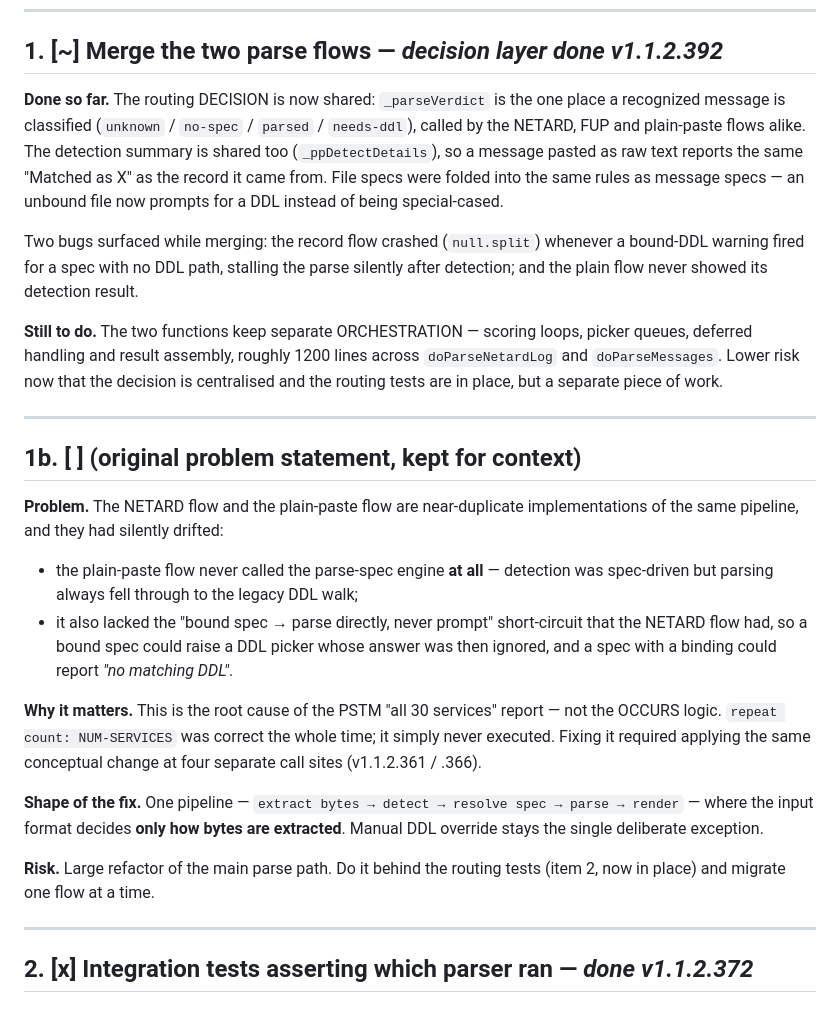
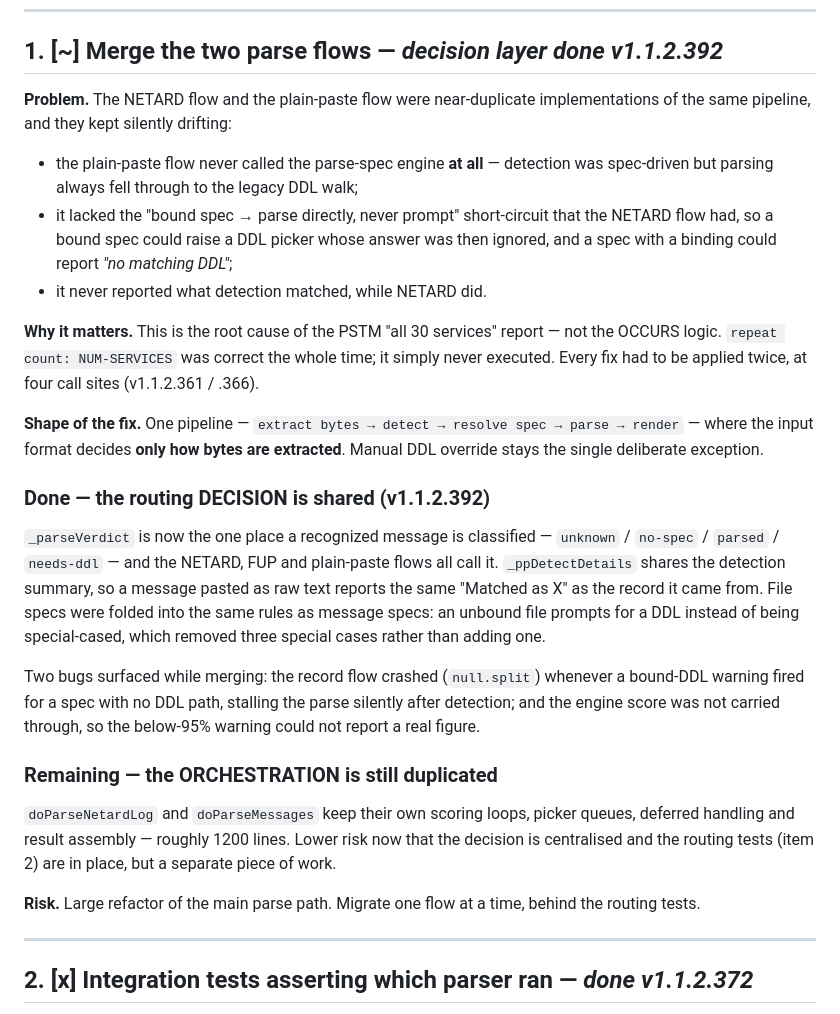
Before and after one commit to Gatunox/ddl-parser, a Markdown page: TODO.md, the part around the change. Drawn GitHub-style.

Commit message:
docs(todo): fold the stray 1b heading back into item 1
Marking item 1 partially done left the original problem statement stranded
under a '## 1b (original problem statement, kept for context)' heading, which
read as a separate open task. Item 1 is now one entry: problem, why it matters,
shape of the fix, what is Done (shared routing decision, v1.1.2.392), what
Remains (the duplicated orchestration), and the risk.

Co-Authored-By: Claude Opus 5 <noreply@anthropic.com>

```diff
--- a/TODO.md
+++ b/TODO.md
@@ -10,47 +10,49 @@ Status legend: `[ ]` open · `[x]` done · `[~]` partially done
 
 ## 1. [~] Merge the two parse flows — *decision layer done v1.1.2.392*
 
-**Done so far.** The routing DECISION is now shared: `_parseVerdict` is the one
-place a recognized message is classified (`unknown` / `no-spec` / `parsed` /
-`needs-ddl`), called by the NETARD, FUP and plain-paste flows alike. The
-detection summary is shared too (`_ppDetectDetails`), so a message pasted as raw
-text reports the same "Matched as X" as the record it came from. File specs were
-folded into the same rules as message specs — an unbound file now prompts for a
-DDL instead of being special-cased.
-
-Two bugs surfaced while merging: the record flow crashed (`null.split`) whenever
-a bound-DDL warning fired for a spec with no DDL path, stalling the parse
-silently after detection; and the plain flow never showed its detection result.
-
-**Still to do.** The two functions keep separate ORCHESTRATION — scoring loops,
-picker queues, deferred handling and result assembly, roughly 1200 lines across
-`doParseNetardLog` and `doParseMessages`. Lower risk now that the decision is
-centralised and the routing tests are in place, but a separate piece of work.
-
----
-
-## 1b. [ ] (original problem statement, kept for context)
-
-**Problem.** The NETARD flow and the plain-paste flow are near-duplicate
-implementations of the same pipeline, and they had silently drifted:
+**Problem.** The NETARD flow and the plain-paste flow were near-duplicate
+implementations of the same pipeline, and they kept silently drifting:
 
 - the plain-paste flow never called the parse-spec engine **at all** — detection
   was spec-driven but parsing always fell through to the legacy DDL walk;
-- it also lacked the "bound spec → parse directly, never prompt" short-circuit
-  that the NETARD flow had, so a bound spec could raise a DDL picker whose answer
-  was then ignored, and a spec with a binding could report *"no matching DDL"*.
+- it lacked the "bound spec → parse directly, never prompt" short-circuit that
+  the NETARD flow had, so a bound spec could raise a DDL picker whose answer was
+  then ignored, and a spec with a binding could report *"no matching DDL"*;
+- it never reported what detection matched, while NETARD did.
 
 **Why it matters.** This is the root cause of the PSTM "all 30 services" report —
 not the OCCURS logic. `repeat count: NUM-SERVICES` was correct the whole time; it
-simply never executed. Fixing it required applying the same conceptual change at
-four separate call sites (v1.1.2.361 / .366).
+simply never executed. Every fix had to be applied twice, at four call sites
+(v1.1.2.361 / .366).
 
 **Shape of the fix.** One pipeline — `extract bytes → detect → resolve spec →
 parse → render` — where the input format decides **only how bytes are extracted**.
 Manual DDL override stays the single deliberate exception.
 
-**Risk.** Large refactor of the main parse path. Do it behind the routing tests
-(item 2, now in place) and migrate one flow at a time.
+### Done — the routing DECISION is shared (v1.1.2.392)
+
+`_parseVerdict` is now the one place a recognized message is classified —
+`unknown` / `no-spec` / `parsed` / `needs-ddl` — and the NETARD, FUP and
+plain-paste flows all call it. `_ppDetectDetails` shares the detection summary,
+so a message pasted as raw text reports the same "Matched as X" as the record it
+came from. File specs were folded into the same rules as message specs: an
+unbound file prompts for a DDL instead of being special-cased, which removed
+three special cases rather than adding one.
+
+Two bugs surfaced while merging: the record flow crashed (`null.split`) whenever
+a bound-DDL warning fired for a spec with no DDL path, stalling the parse
+silently after detection; and the engine score was not carried through, so the
+below-95% warning could not report a real figure.
+
+### Remaining — the ORCHESTRATION is still duplicated
+
+`doParseNetardLog` and `doParseMessages` keep their own scoring loops, picker
+queues, deferred handling and result assembly — roughly 1200 lines. Lower risk
+now that the decision is centralised and the routing tests (item 2) are in
+place, but a separate piece of work.
+
+**Risk.** Large refactor of the main parse path. Migrate one flow at a time,
+behind the routing tests.
 
 ---
 
```
